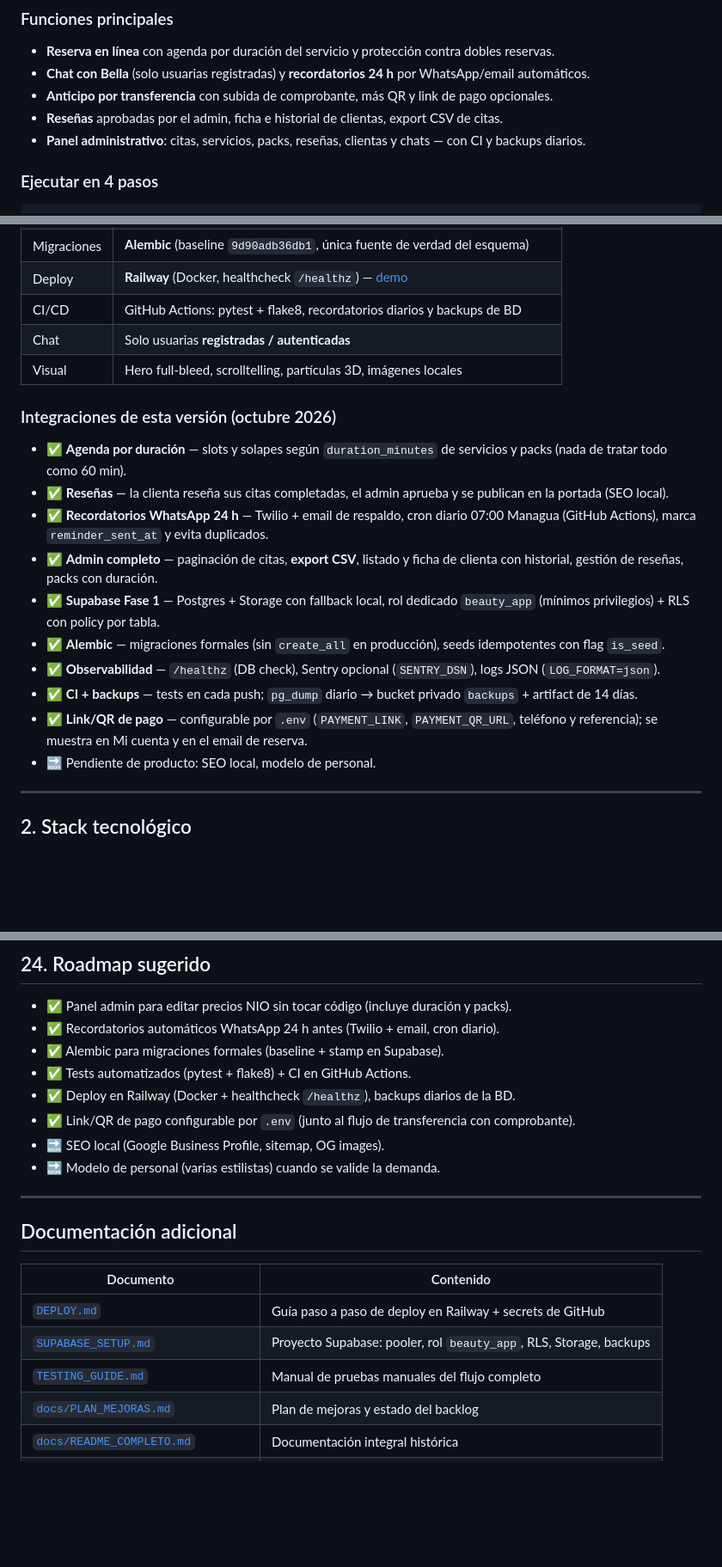
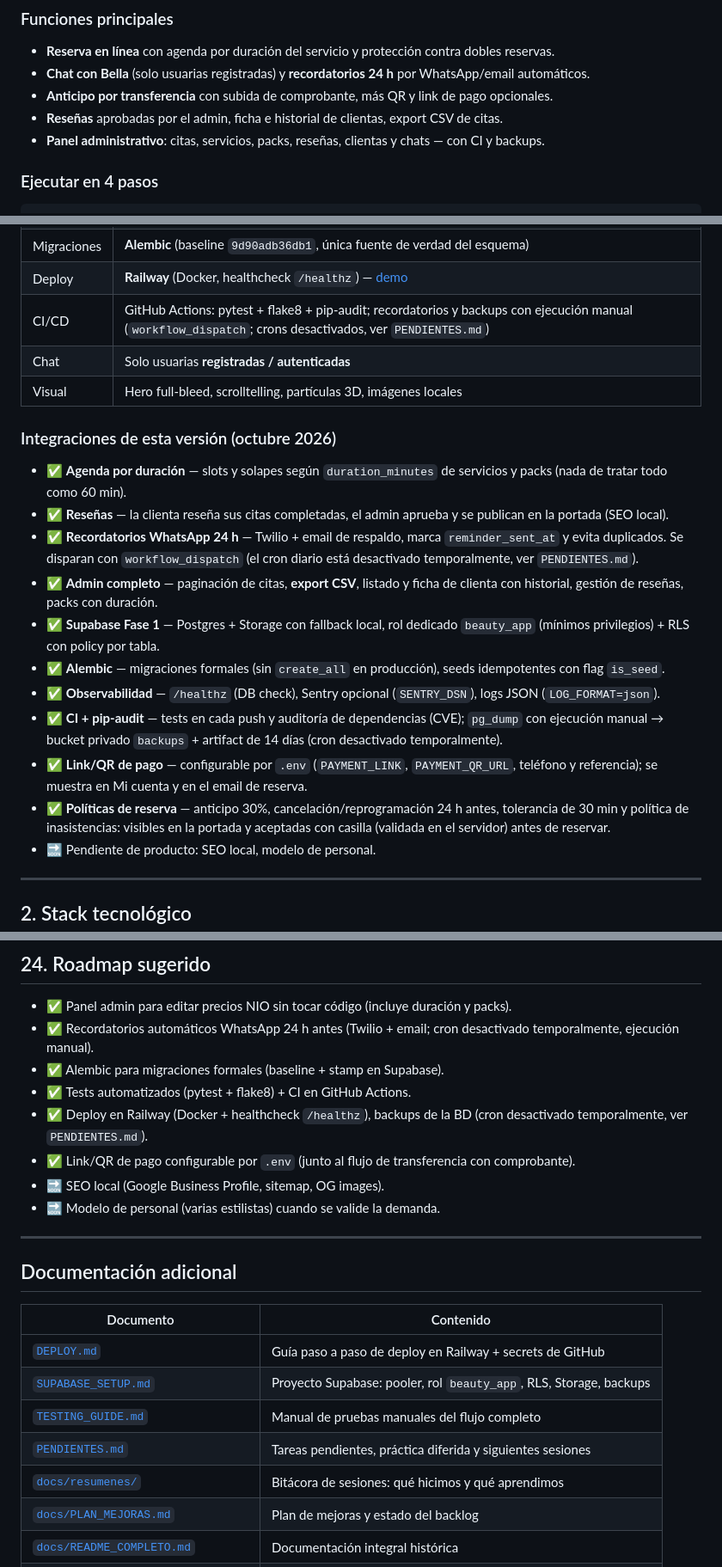
Before and after one commit to Tatiana-22MJ/beauty-nicaragua, a Markdown page: README.md, 3 parts joined by grey strips. Shown at 86% size. Rendered like a GitHub page; blank space fills up the shorter version.

Commit message:
README: sincronizado con la realidad (crons desactivados, politicas, pip-audit, Python 3.11, docs/resumenes)

```diff
--- a/README.md
+++ b/README.md
@@ -14,7 +14,7 @@
 - **Chat con Bella** (solo usuarias registradas) y **recordatorios 24 h** por WhatsApp/email automáticos.
 - **Anticipo por transferencia** con subida de comprobante, más QR y link de pago opcionales.
 - **Reseñas** aprobadas por el admin, ficha e historial de clientas, export CSV de citas.
-- **Panel administrativo**: citas, servicios, packs, reseñas, clientas y chats — con CI y backups diarios.
+- **Panel administrativo**: citas, servicios, packs, reseñas, clientas y chats — con CI y backups.
 
 ### Ejecutar en 4 pasos
 
@@ -72,7 +72,7 @@ Abrí [http://127.0.0.1:5000](http://127.0.0.1:5000). Sin `DATABASE_URL` usa **S
 | Storage | **Supabase Storage** (bucket privado `payment-proofs`, URLs firmadas) |
 | Migraciones | **Alembic** (baseline `9d90adb36db1`, única fuente de verdad del esquema) |
 | Deploy | **Railway** (Docker, healthcheck `/healthz`) — [demo](https://web-production-6419f.up.railway.app) |
-| CI/CD | GitHub Actions: pytest + flake8, recordatorios diarios y backups de BD |
+| CI/CD | GitHub Actions: pytest + flake8 + pip-audit; recordatorios y backups con ejecución manual (`workflow_dispatch`; crons desactivados, ver `PENDIENTES.md`) |
 | Chat | Solo usuarias **registradas / autenticadas** |
 | Visual | Hero full-bleed, scrolltelling, partículas 3D, imágenes locales |
 
@@ -80,13 +80,14 @@ Abrí [http://127.0.0.1:5000](http://127.0.0.1:5000). Sin `DATABASE_URL` usa **S
 
 - ✅ **Agenda por duración** — slots y solapes según `duration_minutes` de servicios y packs (nada de tratar todo como 60 min).
 - ✅ **Reseñas** — la clienta reseña sus citas completadas, el admin aprueba y se publican en la portada (SEO local).
-- ✅ **Recordatorios WhatsApp 24 h** — Twilio + email de respaldo, cron diario 07:00 Managua (GitHub Actions), marca `reminder_sent_at` y evita duplicados.
+- ✅ **Recordatorios WhatsApp 24 h** — Twilio + email de respaldo, marca `reminder_sent_at` y evita duplicados. Se disparan con `workflow_dispatch` (el cron diario está desactivado temporalmente, ver `PENDIENTES.md`).
 - ✅ **Admin completo** — paginación de citas, **export CSV**, listado y ficha de clienta con historial, gestión de reseñas, packs con duración.
 - ✅ **Supabase Fase 1** — Postgres + Storage con fallback local, rol dedicado `beauty_app` (mínimos privilegios) + RLS con policy por tabla.
 - ✅ **Alembic** — migraciones formales (sin `create_all` en producción), seeds idempotentes con flag `is_seed`.
 - ✅ **Observabilidad** — `/healthz` (DB check), Sentry opcional (`SENTRY_DSN`), logs JSON (`LOG_FORMAT=json`).
-- ✅ **CI + backups** — tests en cada push; `pg_dump` diario → bucket privado `backups` + artifact de 14 días.
+- ✅ **CI + pip-audit** — tests en cada push y auditoría de dependencias (CVE); `pg_dump` con ejecución manual → bucket privado `backups` + artifact de 14 días (cron desactivado temporalmente).
 - ✅ **Link/QR de pago** — configurable por `.env` (`PAYMENT_LINK`, `PAYMENT_QR_URL`, teléfono y referencia); se muestra en Mi cuenta y en el email de reserva.
+- ✅ **Políticas de reserva** — anticipo 30%, cancelación/reprogramación 24 h antes, tolerancia de 30 min y política de inasistencias: visibles en la portada y aceptadas con casilla (validada en el servidor) antes de reservar.
 - 🔜 Pendiente de producto: SEO local, modelo de personal.
 
 ---
@@ -581,10 +582,10 @@ Beauty **no afirma afiliación** con esas marcas; las usa como referencia de mer
 ## 24. Roadmap sugerido
 
 - ✅ Panel admin para editar precios NIO sin tocar código (incluye duración y packs).
-- ✅ Recordatorios automáticos WhatsApp 24 h antes (Twilio + email, cron diario).
+- ✅ Recordatorios automáticos WhatsApp 24 h antes (Twilio + email; cron desactivado temporalmente, ejecución manual).
 - ✅ Alembic para migraciones formales (baseline + stamp en Supabase).
 - ✅ Tests automatizados (pytest + flake8) + CI en GitHub Actions.
-- ✅ Deploy en Railway (Docker + healthcheck `/healthz`), backups diarios de la BD.
+- ✅ Deploy en Railway (Docker + healthcheck `/healthz`), backups de la BD (cron desactivado temporalmente, ver `PENDIENTES.md`).
 - ✅ Link/QR de pago configurable por `.env` (junto al flujo de transferencia con comprobante).
 - 🔜 SEO local (Google Business Profile, sitemap, OG images).
 - 🔜 Modelo de personal (varias estilistas) cuando se valide la demanda.
@@ -598,6 +599,8 @@ Beauty **no afirma afiliación** con esas marcas; las usa como referencia de mer
 | [`DEPLOY.md`](DEPLOY.md) | Guía paso a paso de deploy en Railway + secrets de GitHub |
 | [`SUPABASE_SETUP.md`](SUPABASE_SETUP.md) | Proyecto Supabase: pooler, rol `beauty_app`, RLS, Storage, backups |
 | [`TESTING_GUIDE.md`](TESTING_GUIDE.md) | Manual de pruebas manuales del flujo completo |
+| [`PENDIENTES.md`](PENDIENTES.md) | Tareas pendientes, práctica diferida y siguientes sesiones |
+| [`docs/resumenes/`](docs/resumenes/) | Bitácora de sesiones: qué hicimos y qué aprendimos |
 | [`docs/PLAN_MEJORAS.md`](docs/PLAN_MEJORAS.md) | Plan de mejoras y estado del backlog |
 | [`docs/README_COMPLETO.md`](docs/README_COMPLETO.md) | Documentación integral histórica |
 | [`docs/IMPLEMENTACION_COMPLETA.md`](docs/IMPLEMENTACION_COMPLETA.md) | Detalle de implementación por fase |
```
Also changed, not shown: other parts of README.md (+1 -1 lines).
